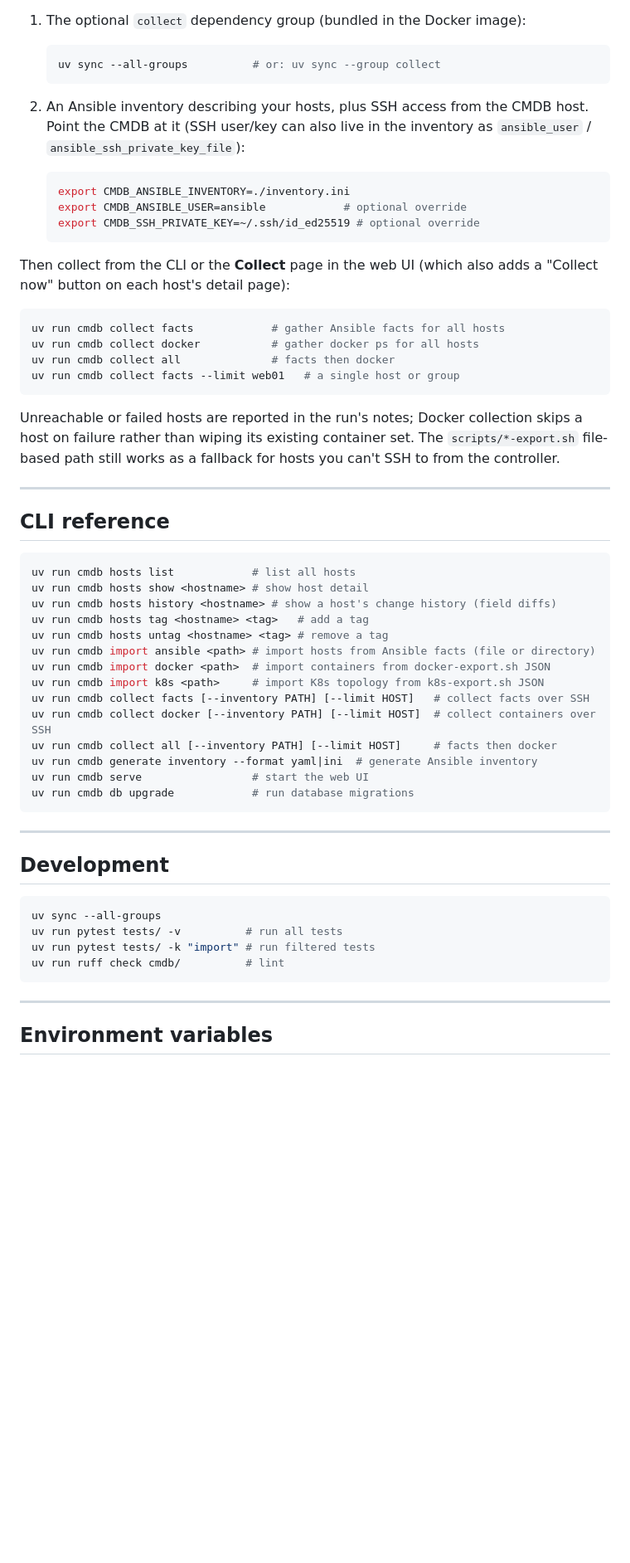
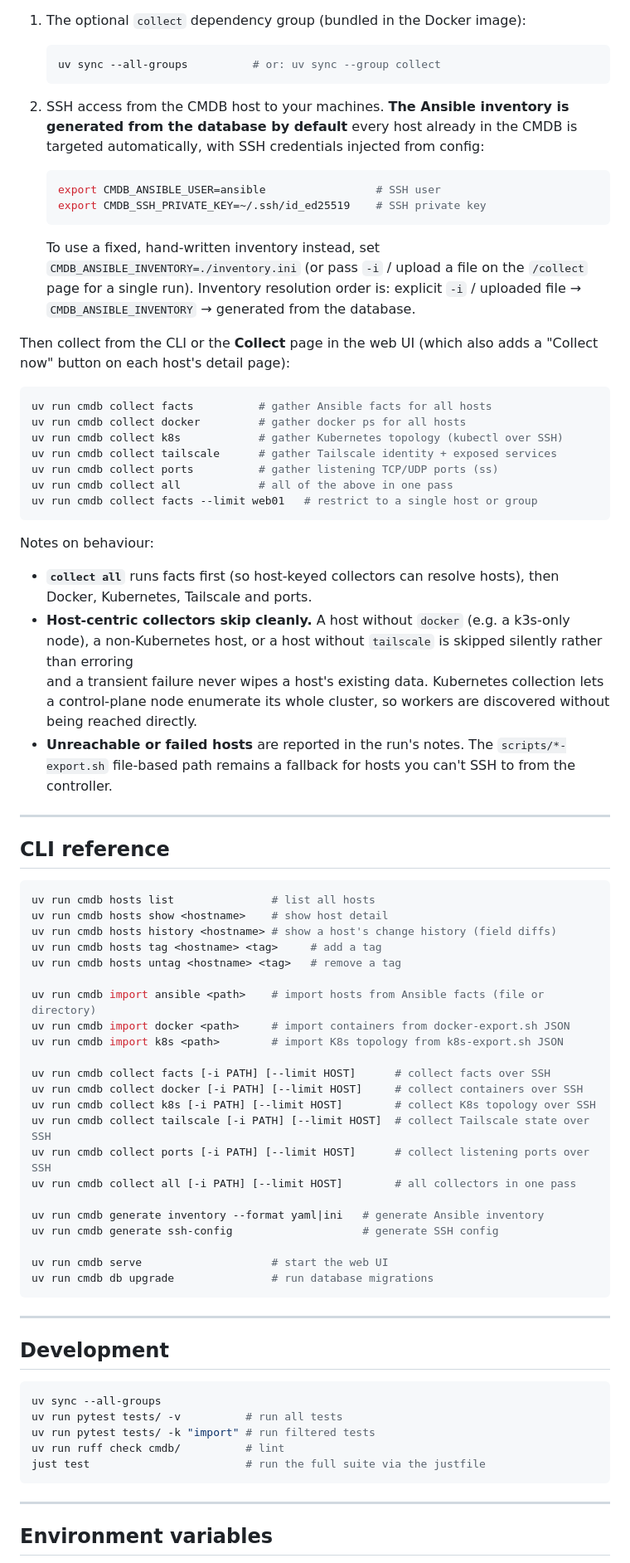
Before and after one commit to osaljehani/homelab-cmdb, a Markdown page: README.md, the part around one of its changes. Shown at 83% size. Drawn GitHub-style; blank space fills up the shorter version.

Commit message:
Update README for K8s/Tailscale/ports collection and DB-generated inventory

````diff
--- a/README.md
+++ b/README.md
@@ -117,49 +142,72 @@ pipeline. Collection drives the `ansible` binary, so it needs:
    uv sync --all-groups          # or: uv sync --group collect
    ```
 
-2. An Ansible inventory describing your hosts, plus SSH access from the CMDB host. Point the
-   CMDB at it (SSH user/key can also live in the inventory as `ansible_user` /
-   `ansible_ssh_private_key_file`):
+2. SSH access from the CMDB host to your machines. **The Ansible inventory is generated from the
+   database by default**   every host already in the CMDB is targeted automatically, with SSH
+   credentials injected from config:
 
    ```bash
-   export CMDB_ANSIBLE_INVENTORY=./inventory.ini
-   export CMDB_ANSIBLE_USER=ansible            # optional override
-   export CMDB_SSH_PRIVATE_KEY=~/.ssh/id_ed25519 # optional override
+   export CMDB_ANSIBLE_USER=ansible                 # SSH user
+   export CMDB_SSH_PRIVATE_KEY=~/.ssh/id_ed25519    # SSH private key
    ```
+
+   To use a fixed, hand-written inventory instead, set `CMDB_ANSIBLE_INVENTORY=./inventory.ini`
+   (or pass `-i` / upload a file on the `/collect` page for a single run). Inventory resolution
+   order is: explicit `-i` / uploaded file → `CMDB_ANSIBLE_INVENTORY` → generated from the
+   database.
 
 Then collect from the CLI or the **Collect** page in the web UI (which also adds a "Collect now"
 button on each host's detail page):
 
 ```bash
-uv run cmdb collect facts            # gather Ansible facts for all hosts
-uv run cmdb collect docker           # gather docker ps for all hosts
-uv run cmdb collect all              # facts then docker
-uv run cmdb collect facts --limit web01   # a single host or group
+uv run cmdb collect facts          # gather Ansible facts for all hosts
+uv run cmdb collect docker         # gather docker ps for all hosts
+uv run cmdb collect k8s            # gather Kubernetes topology (kubectl over SSH)
+uv run cmdb collect tailscale      # gather Tailscale identity + exposed services
+uv run cmdb collect ports          # gather listening TCP/UDP ports (ss)
+uv run cmdb collect all            # all of the above in one pass
+uv run cmdb collect facts --limit web01   # restrict to a single host or group
 ```
 
-Unreachable or failed hosts are reported in the run's notes; Docker collection skips a host on
-failure rather than wiping its existing container set. The `scripts/*-export.sh` file-based path
-still works as a fallback for hosts you can't SSH to from the controller.
+Notes on behaviour:
+
+- **`collect all`** runs facts first (so host-keyed collectors can resolve hosts), then Docker,
+  Kubernetes, Tailscale and ports.
+- **Host-centric collectors skip cleanly.** A host without `docker` (e.g. a k3s-only node), a
+  non-Kubernetes host, or a host without `tailscale` is skipped silently rather than erroring
+  and a transient failure never wipes a host's existing data. Kubernetes collection lets a
+  control-plane node enumerate its whole cluster, so workers are discovered without being reached
+  directly.
+- **Unreachable or failed hosts** are reported in the run's notes. The `scripts/*-export.sh`
+  file-based path remains a fallback for hosts you can't SSH to from the controller.
 
 ---
 
 ## CLI reference
 
 ```bash
-uv run cmdb hosts list            # list all hosts
-uv run cmdb hosts show <hostname> # show host detail
+uv run cmdb hosts list               # list all hosts
+uv run cmdb hosts show <hostname>    # show host detail
 uv run cmdb hosts history <hostname> # show a host's change history (field diffs)
-uv run cmdb hosts tag <hostname> <tag>   # add a tag
-uv run cmdb hosts untag <hostname> <tag> # remove a tag
-uv run cmdb import ansible <path> # import hosts from Ansible facts (file or directory)
-uv run cmdb import docker <path>  # import containers from docker-export.sh JSON
-uv run cmdb import k8s <path>     # import K8s topology from k8s-export.sh JSON
-uv run cmdb collect facts [--inventory PATH] [--limit HOST]   # collect facts over SSH
-uv run cmdb collect docker [--inventory PATH] [--limit HOST]  # collect containers over SSH
-uv run cmdb collect all [--inventory PATH] [--limit HOST]     # facts then docker
-uv run cmdb generate inventory --format yaml|ini  # generate Ansible inventory
-uv run cmdb serve                 # start the web UI
-uv run cmdb db upgrade            # run database migrations
+uv run cmdb hosts tag <hostname> <tag>     # add a tag
+uv run cmdb hosts untag <hostname> <tag>   # remove a tag
+
+uv run cmdb import ansible <path>    # import hosts from Ansible facts (file or directory)
+uv run cmdb import docker <path>     # import containers from docker-export.sh JSON
+uv run cmdb import k8s <path>        # import K8s topology from k8s-export.sh JSON
+
+uv run cmdb collect facts [-i PATH] [--limit HOST]      # collect facts over SSH
+uv run cmdb collect docker [-i PATH] [--limit HOST]     # collect containers over SSH
+uv run cmdb collect k8s [-i PATH] [--limit HOST]        # collect K8s topology over SSH
+uv run cmdb collect tailscale [-i PATH] [--limit HOST]  # collect Tailscale state over SSH
+uv run cmdb collect ports [-i PATH] [--limit HOST]      # collect listening ports over SSH
+uv run cmdb collect all [-i PATH] [--limit HOST]        # all collectors in one pass
+
+uv run cmdb generate inventory --format yaml|ini   # generate Ansible inventory
+uv run cmdb generate ssh-config                    # generate SSH config
+
+uv run cmdb serve                    # start the web UI
+uv run cmdb db upgrade               # run database migrations
 ```
 
 ---
@@ -171,6 +219,7 @@ uv sync --all-groups
 uv run pytest tests/ -v          # run all tests
 uv run pytest tests/ -k "import" # run filtered tests
 uv run ruff check cmdb/          # lint
+just test                        # run the full suite via the justfile
 ```
 
 ---
````
Also changed, not shown: other parts of README.md (+56 -27 lines).
